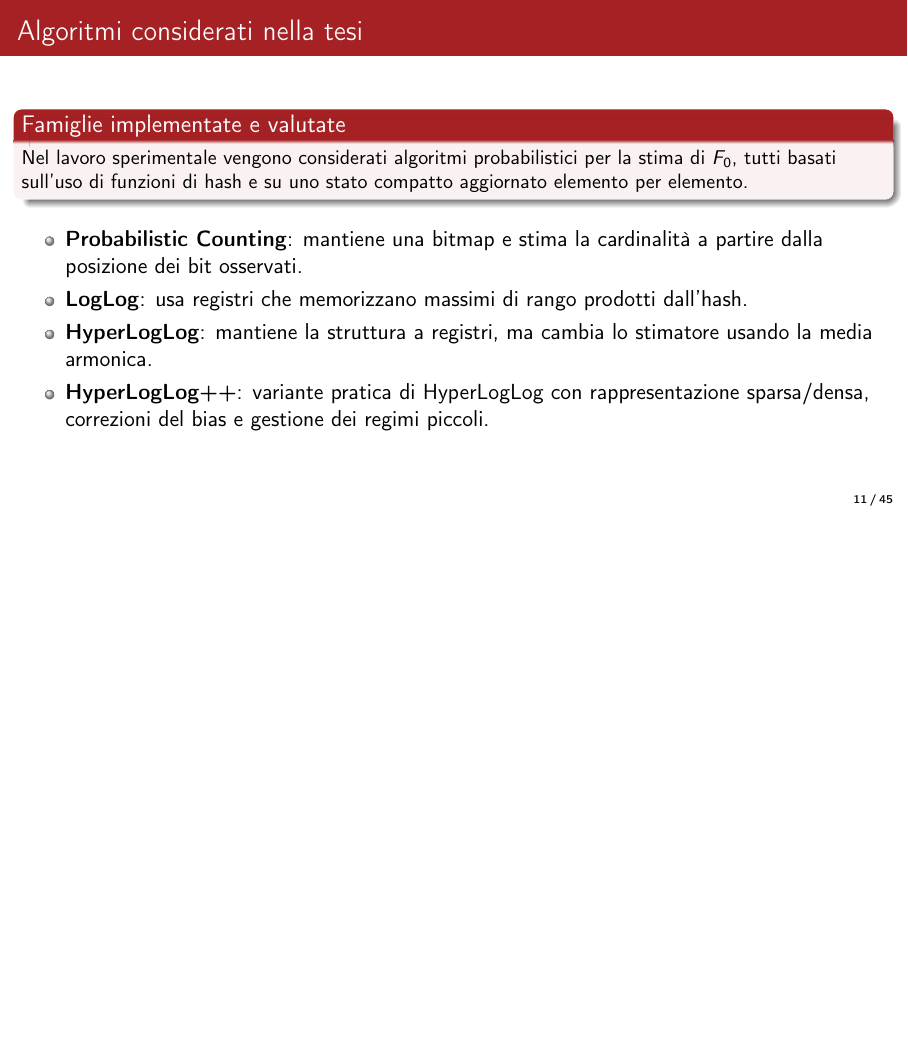
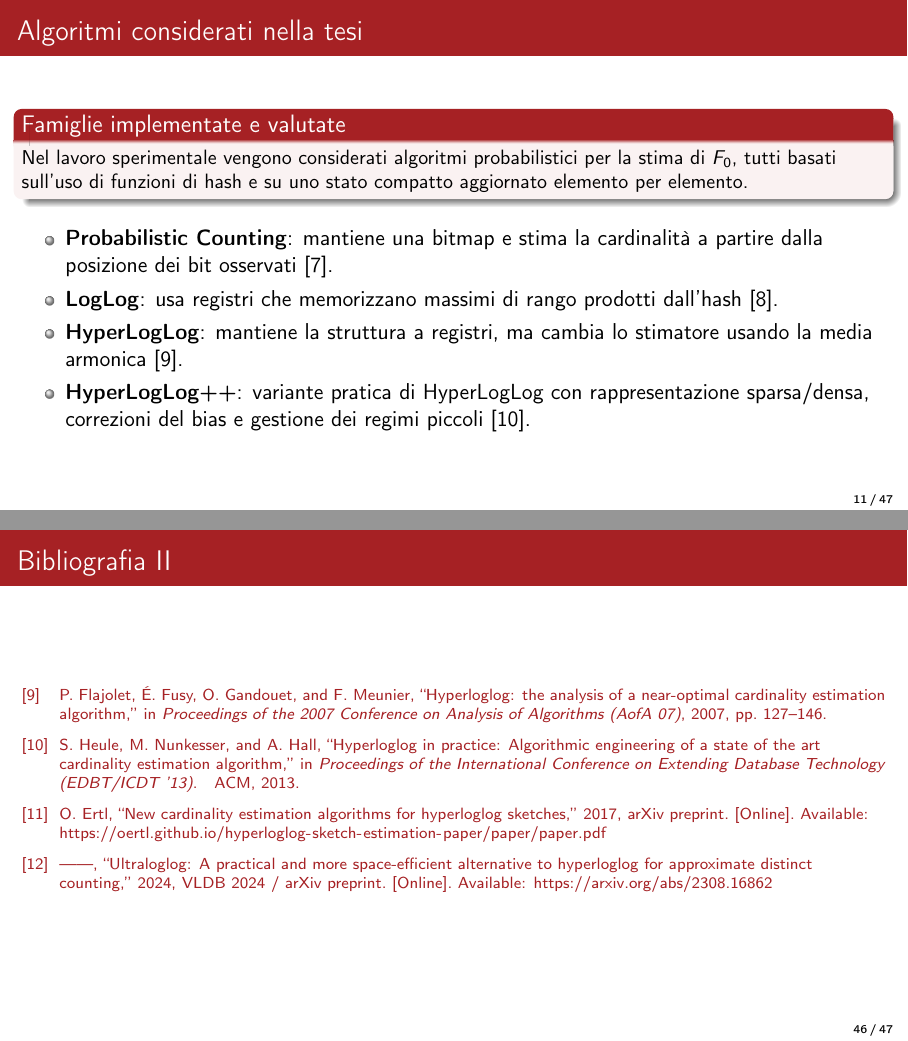
Before and after one commit to kr0bi/satp-cpp, LaTeX slides (thesis/seminario_beamer.tex): page 11 of 45 before the commit and pages 11 and 46 of 47 after it, the two joined at a grey line, the shorter picture padded with empty space. Compiled offline with pdfLaTeX.

Commit message:
bibliografia

```diff
--- a/thesis/seminario_beamer.tex
+++ b/thesis/seminario_beamer.tex
@@ -16,6 +16,7 @@
 \usecolortheme{dove}
 \setbeamertemplate{navigation symbols}{}
 \setbeamertemplate{footline}[frame number]
+\setbeamertemplate{bibliography item}[text]
 
 \definecolor{SchoolColor}{HTML}{A62124}
 \setbeamercolor{normal text}{fg=black,bg=white}
@@ -274,10 +275,10 @@
   \vspace{0.1cm}
 
   \begin{itemize}
-    \item \textbf{Probabilistic Counting}: mantiene una bitmap e stima la cardinalit\`a a partire dalla posizione dei bit osservati.
-    \item \textbf{LogLog}: usa registri che memorizzano massimi di rango prodotti dall'hash.
-    \item \textbf{HyperLogLog}: mantiene la struttura a registri, ma cambia lo stimatore usando la media armonica.
-    \item \textbf{HyperLogLog++}: variante pratica di HyperLogLog con rappresentazione sparsa/densa, correzioni del bias e gestione dei regimi piccoli.
+    \item \textbf{Probabilistic Counting}: mantiene una bitmap e stima la cardinalit\`a a partire dalla posizione dei bit osservati \cite{Flajolet_Martin_1985}.
+    \item \textbf{LogLog}: usa registri che memorizzano massimi di rango prodotti dall'hash \cite{Durand_Flajolet_2003}.
+    \item \textbf{HyperLogLog}: mantiene la struttura a registri, ma cambia lo stimatore usando la media armonica \cite{Flajolet_Fusy_Gandouet_Meunier_2007}.
+    \item \textbf{HyperLogLog++}: variante pratica di HyperLogLog con rappresentazione sparsa/densa, correzioni del bias e gestione dei regimi piccoli \cite{Heule_Nunkesser_Hall_2013}.
   \end{itemize}
 \end{frame}
 
@@ -1323,6 +1325,12 @@
   \end{block}
 \end{frame}
 
+\begin{frame}[allowframebreaks]{Bibliografia}
+  \scriptsize
+  \bibliographystyle{IEEEtran}
+  \bibliography{references}
+\end{frame}
+
 \begin{frame}{Conclusioni}
   Grazie per l'attenzione. \\
   Domande?
```
Also changed, not shown: thesis/seminario_beamer.tex (15 more changed lines), 2 other files.
